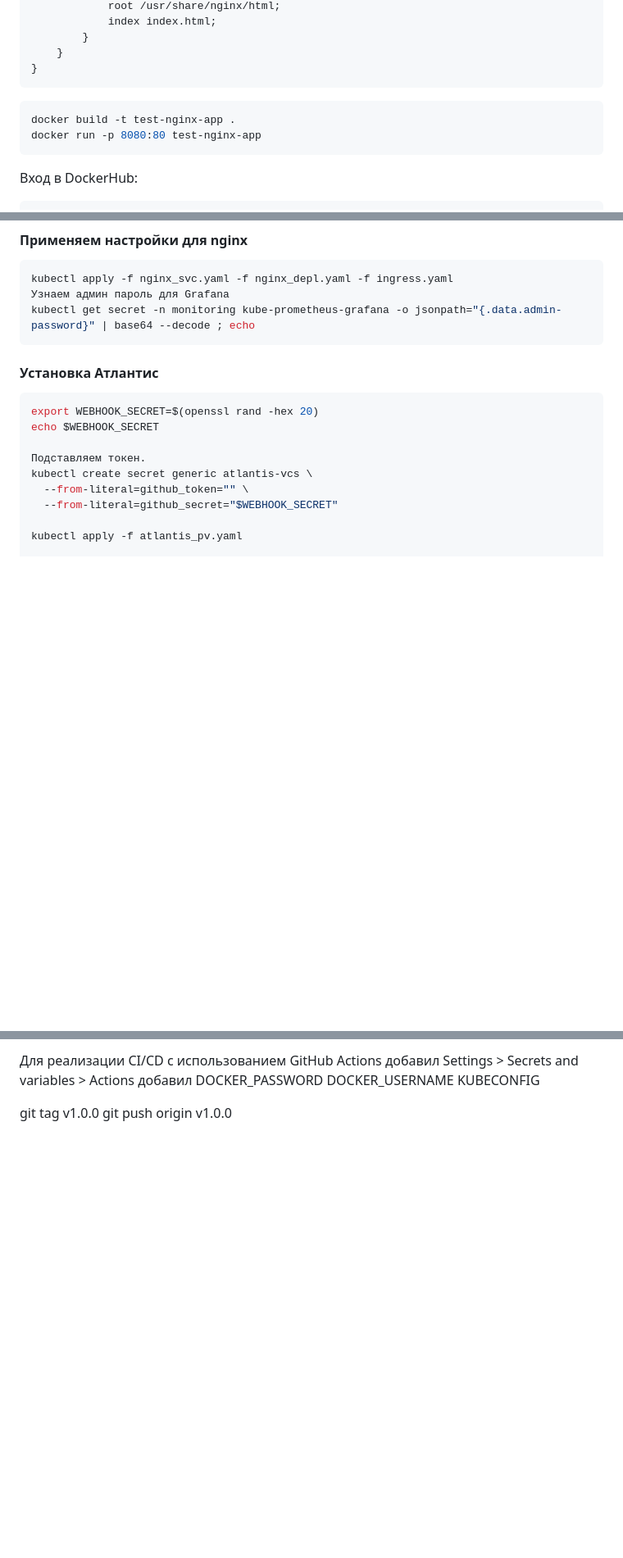
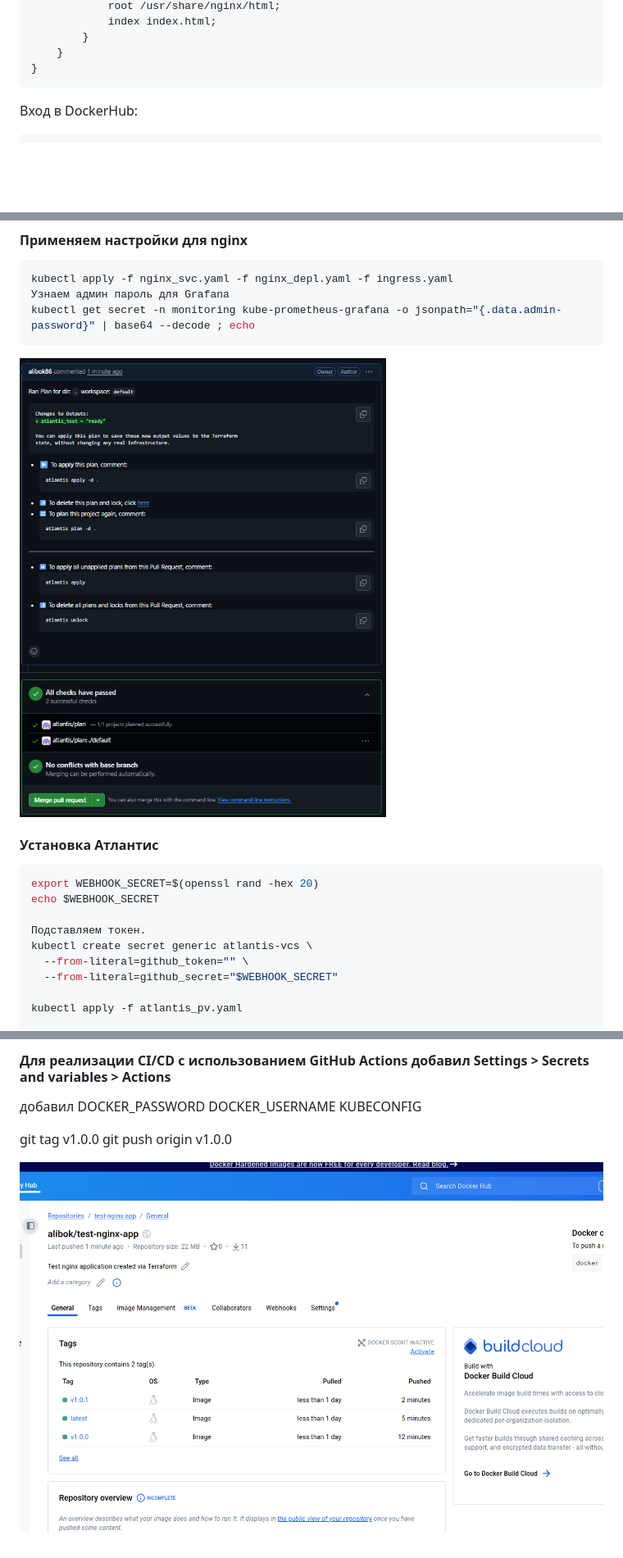
Before and after one commit to alibok86/diplom, a Markdown page: README.md, 3 parts joined by grey strips. Shown: that part at 82% size. GitHub-like rendering; pictures changed too: 12.png (added); folded sections open; blank space fills up the shorter version.

Commit message:
diplom

````diff
--- a/README.md
+++ b/README.md
@@ -459,10 +459,6 @@ http {
 }
 ```
 
-```python
-docker build -t test-nginx-app .
-docker run -p 8080:80 test-nginx-app
-```
 Вход в DockerHub:
 
 ```python
@@ -579,6 +575,8 @@ kubectl apply -f nginx_svc.yaml -f nginx_depl.yaml -f ingress.yaml
 Узнаем админ пароль для Grafana
 kubectl get secret -n monitoring kube-prometheus-grafana -o jsonpath="{.data.admin-password}" | base64 --decode ; echo
 ```
+![8](https://github.com/alibok86/diplom/blob/main/7.png?raw=true)
+
 
 #### Установка Атлантис
 ```python
@@ -606,5 +610,5 @@ git push origin feature/test-atlantis
 
-Для реализации CI/CD с использованием GitHub Actions добавил Settings > Secrets and variables > Actions
+#### Для реализации CI/CD с использованием GitHub Actions добавил Settings > Secrets and variables > Actions
 добавил
   DOCKER_PASSWORD
   DOCKER_USERNAME
@@ -612,3 +616,5 @@ git push origin feature/test-atlantis
 
 git tag v1.0.0
 git push origin v1.0.0
+
+![12](https://github.com/alibok86/diplom/blob/main/12.png?raw=true)
````
Also changed, not shown: other parts of README.md (+6 -0 lines).
